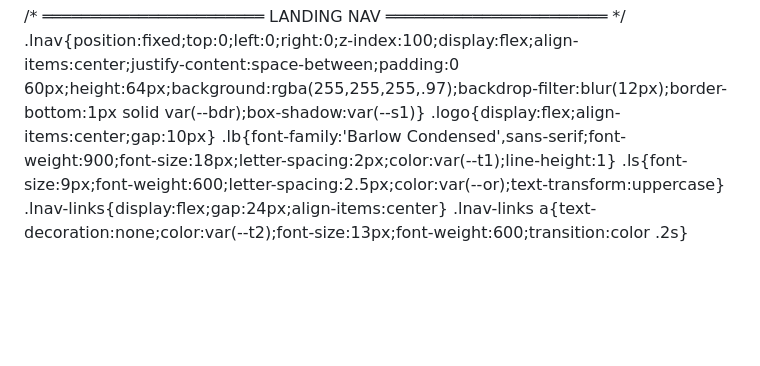
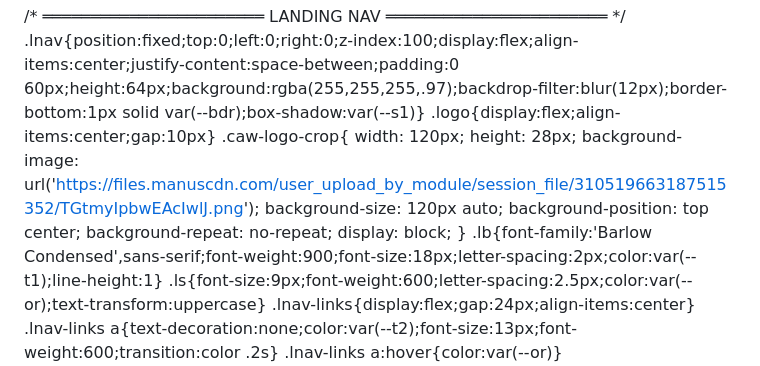
Before and after one commit to joaoliveira06/Treining.caw, a Markdown page: README.md, the part around one of its changes. Rendered like a GitHub page; blank space fills up the shorter version.

```diff
--- a/README.md
+++ b/README.md
@@ -26,6 +26,15 @@ img{pointer-events:none;-webkit-user-drag:none;object-position:top}
 /* ═══════════════════════ LANDING NAV ═══════════════════════ */
 .lnav{position:fixed;top:0;left:0;right:0;z-index:100;display:flex;align-items:center;justify-content:space-between;padding:0 60px;height:64px;background:rgba(255,255,255,.97);backdrop-filter:blur(12px);border-bottom:1px solid var(--bdr);box-shadow:var(--s1)}
 .logo{display:flex;align-items:center;gap:10px}
+.caw-logo-crop{
+  width: 120px;
+  height: 28px;
+  background-image: url('https://files.manuscdn.com/user_upload_by_module/session_file/310519663187515352/TGtmyIpbwEAcIwlJ.png');
+  background-size: 120px auto;
+  background-position: top center;
+  background-repeat: no-repeat;
+  display: block;
+}
 .lb{font-family:'Barlow Condensed',sans-serif;font-weight:900;font-size:18px;letter-spacing:2px;color:var(--t1);line-height:1}
 .ls{font-size:9px;font-weight:600;letter-spacing:2.5px;color:var(--or);text-transform:uppercase}
 .lnav-links{display:flex;gap:24px;align-items:center}
```
Also changed, not shown: other parts of README.md (+4 -4 lines).
